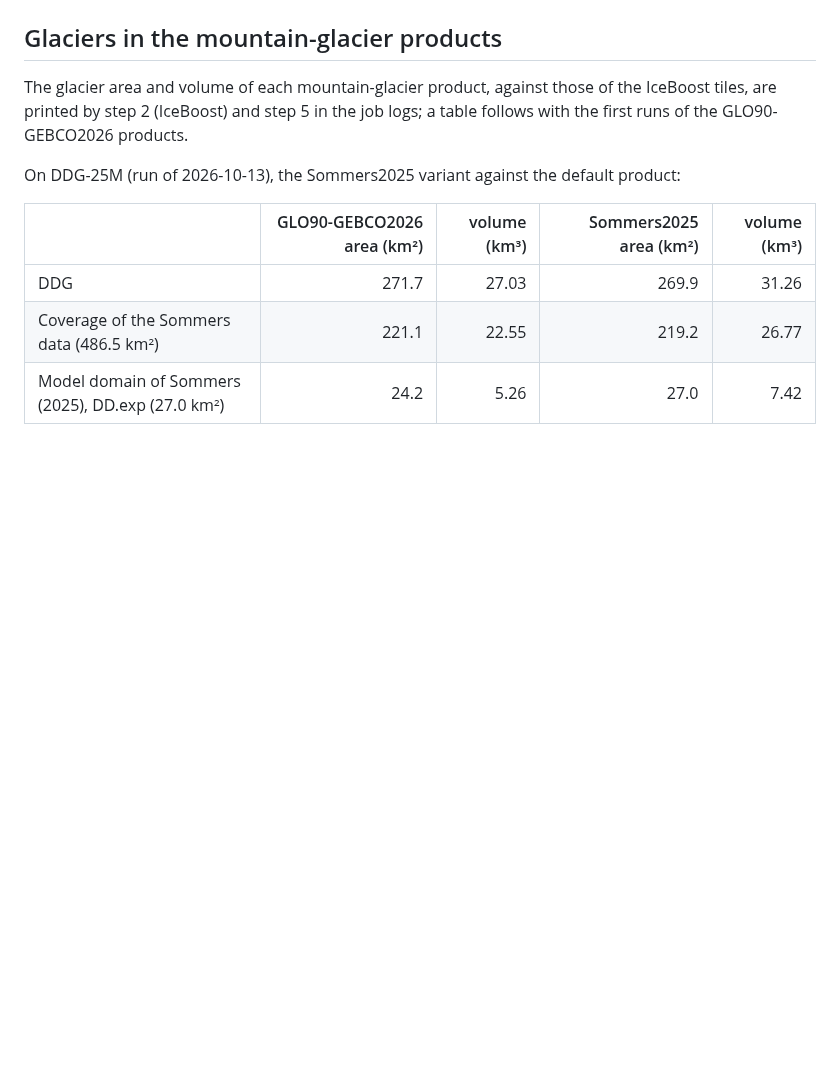
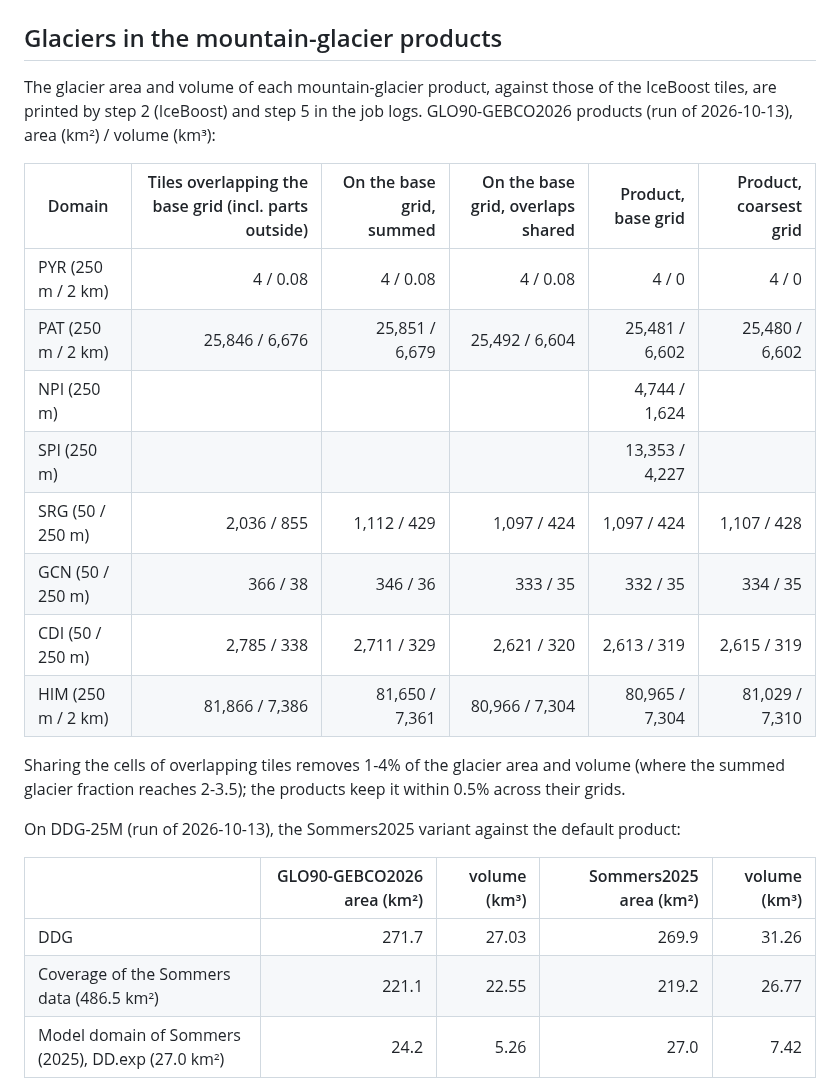
Before and after one commit to fesmc/FesmData, a Markdown page: Topo/README.md, the part around the change. GitHub-like rendering; blank space fills up the shorter version.

Commit message:
Topo README: glacier area and volume of the mountain-glacier products

```diff
--- a/Topo/README.md
+++ b/Topo/README.md
@@ -373,8 +373,23 @@ adding thickness sources).
 ## Glaciers in the mountain-glacier products
 
 The glacier area and volume of each mountain-glacier product, against those of the
-IceBoost tiles, are printed by step 2 (IceBoost) and step 5 in the job logs; a table
-follows with the first runs of the GLO90-GEBCO2026 products.
+IceBoost tiles, are printed by step 2 (IceBoost) and step 5 in the job logs. GLO90-GEBCO2026
+products (run of 2026-10-13), area (km²) / volume (km³):
+
+| Domain | Tiles overlapping the base grid (incl. parts outside) | On the base grid, summed | On the base grid, overlaps shared | Product, base grid | Product, coarsest grid |
+|---|---:|---:|---:|---:|---:|
+| PYR (250 m / 2 km) | 4 / 0.08 | 4 / 0.08 | 4 / 0.08 | 4 / 0 | 4 / 0 |
+| PAT (250 m / 2 km) | 25,846 / 6,676 | 25,851 / 6,679 | 25,492 / 6,604 | 25,481 / 6,602 | 25,480 / 6,602 |
+| NPI (250 m) | | | | 4,744 / 1,624 | |
+| SPI (250 m) | | | | 13,353 / 4,227 | |
+| SRG (50 / 250 m) | 2,036 / 855 | 1,112 / 429 | 1,097 / 424 | 1,097 / 424 | 1,107 / 428 |
+| GCN (50 / 250 m) | 366 / 38 | 346 / 36 | 333 / 35 | 332 / 35 | 334 / 35 |
+| CDI (50 / 250 m) | 2,785 / 338 | 2,711 / 329 | 2,621 / 320 | 2,613 / 319 | 2,615 / 319 |
+| HIM (250 m / 2 km) | 81,866 / 7,386 | 81,650 / 7,361 | 80,966 / 7,304 | 80,965 / 7,304 | 81,029 / 7,310 |
+
+Sharing the cells of overlapping tiles removes 1-4% of the glacier area and volume
+(where the summed glacier fraction reaches 2-3.5); the products keep it within 0.5%
+across their grids.
 
 On DDG-25M (run of 2026-10-13), the Sommers2025 variant against the default product:
 
```
